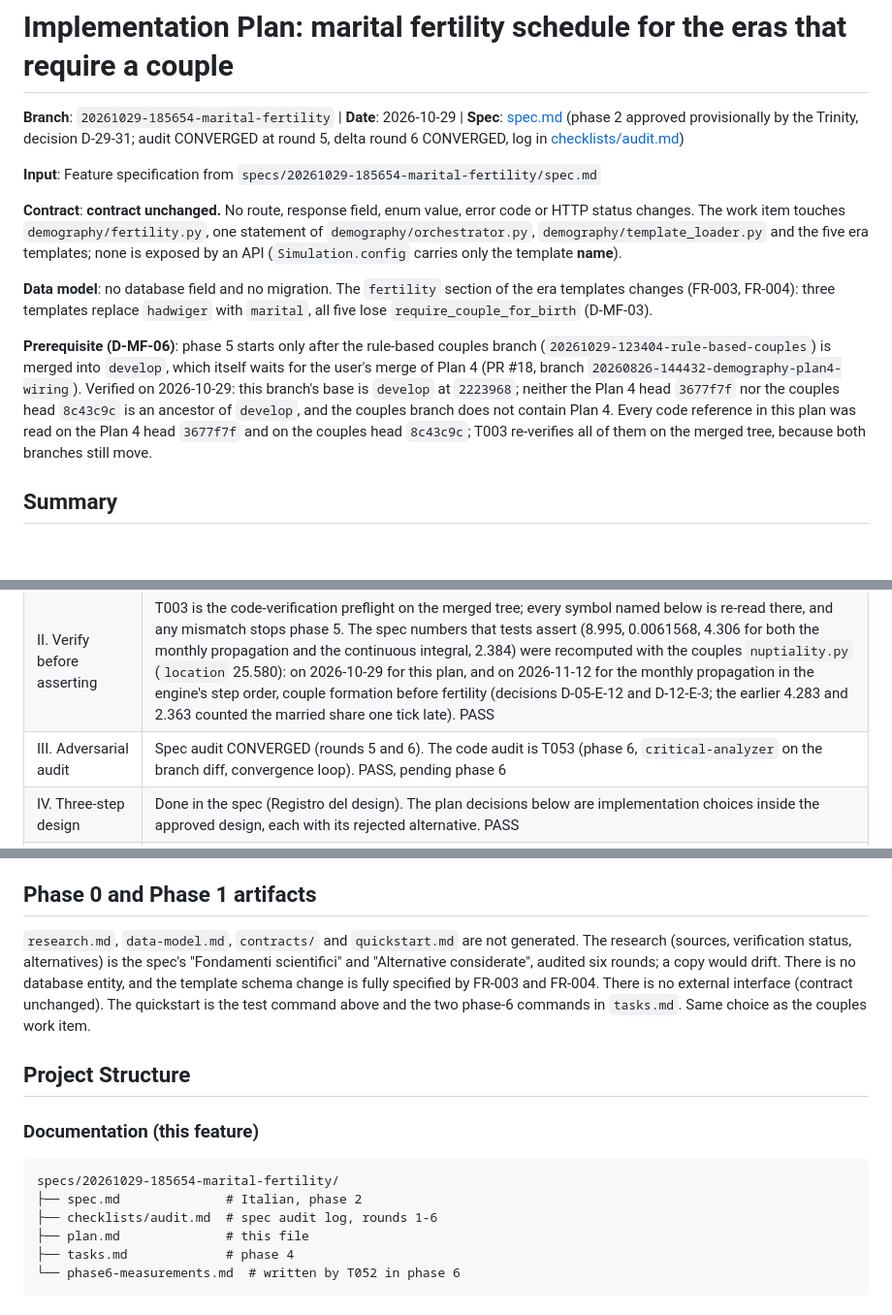
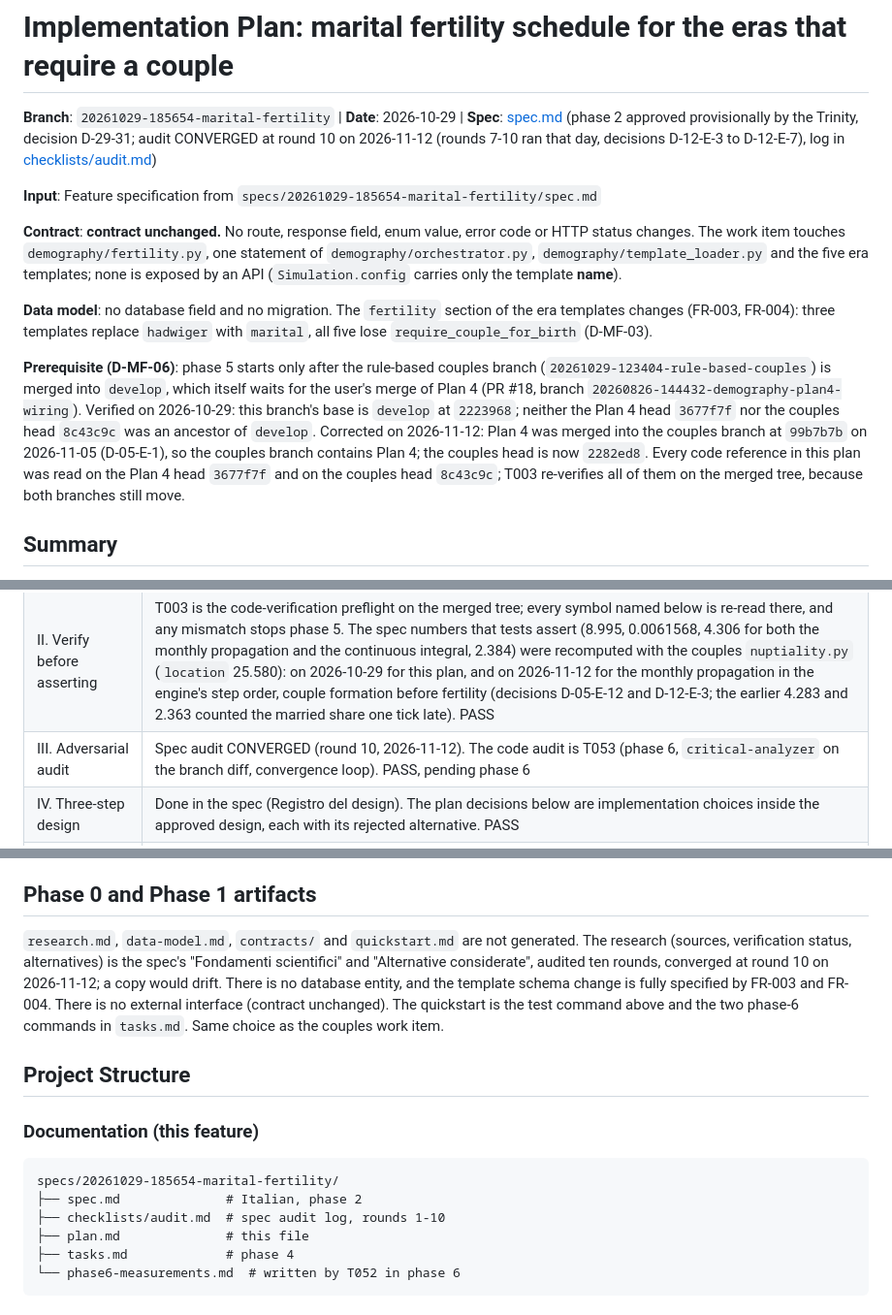
Before and after one commit to mauriziomocci/epocha, a Markdown page: specs/20261029-185654-marital-fertility/plan.md, 3 parts joined by grey strips. Shown at 97% size. Drawn GitHub-style; blank space fills up the shorter version.

Commit message:
docs(demography): bring the marital fertility plan and tasks to the converged spec
CHANGE: plan.md and tasks.md now state the audit status of the spec as CONVERGED at round 10 on 2026-11-12 (rounds 7-10, decisions D-12-E-3 to D-12-E-7) instead of rounds 5 and 6; T027 writes round 10 and 2026-11-12 in the whitepaper status line; the prerequisite paragraph records that Plan 4 was merged into the couples branch at 99b7b7b on 2026-11-05; the README roadmap paragraph is located by its text 2.374 (line 126 on the couples head 2282ed8), not by the old text 2.394 at line 125.

````diff
--- a/specs/20261029-185654-marital-fertility/plan.md
+++ b/specs/20261029-185654-marital-fertility/plan.md
@@ -1,6 +1,6 @@
 # Implementation Plan: marital fertility schedule for the eras that require a couple
 
-**Branch**: `20261029-185654-marital-fertility` | **Date**: 2026-10-29 | **Spec**: [spec.md](spec.md) (phase 2 approved provisionally by the Trinity, decision D-29-31; audit CONVERGED at round 5, delta round 6 CONVERGED, log in [checklists/audit.md](checklists/audit.md))
+**Branch**: `20261029-185654-marital-fertility` | **Date**: 2026-10-29 | **Spec**: [spec.md](spec.md) (phase 2 approved provisionally by the Trinity, decision D-29-31; audit CONVERGED at round 10 on 2026-11-12 (rounds 7-10 ran that day, decisions D-12-E-3 to D-12-E-7), log in [checklists/audit.md](checklists/audit.md))
 
 **Input**: Feature specification from `specs/20261029-185654-marital-fertility/spec.md`
 
@@ -8,7 +8,7 @@
 
 **Data model**: no database field and no migration. The `fertility` section of the era templates changes (FR-003, FR-004): three templates replace `hadwiger` with `marital`, all five lose `require_couple_for_birth` (D-MF-03).
 
-**Prerequisite (D-MF-06)**: phase 5 starts only after the rule-based couples branch (`20261029-123404-rule-based-couples`) is merged into `develop`, which itself waits for the user's merge of Plan 4 (PR #18, branch `20260826-144432-demography-plan4-wiring`). Verified on 2026-10-29: this branch's base is `develop` at `2223968`; neither the Plan 4 head `3677f7f` nor the couples head `8c43c9c` is an ancestor of `develop`, and the couples branch does not contain Plan 4. Every code reference in this plan was read on the Plan 4 head `3677f7f` and on the couples head `8c43c9c`; T003 re-verifies all of them on the merged tree, because both branches still move.
+**Prerequisite (D-MF-06)**: phase 5 starts only after the rule-based couples branch (`20261029-123404-rule-based-couples`) is merged into `develop`, which itself waits for the user's merge of Plan 4 (PR #18, branch `20260826-144432-demography-plan4-wiring`). Verified on 2026-10-29: this branch's base is `develop` at `2223968`; neither the Plan 4 head `3677f7f` nor the couples head `8c43c9c` was an ancestor of `develop`. Corrected on 2026-11-12: Plan 4 was merged into the couples branch at `99b7b7b` on 2026-11-05 (D-05-E-1), so the couples branch contains Plan 4; the couples head is now `2282ed8`. Every code reference in this plan was read on the Plan 4 head `3677f7f` and on the couples head `8c43c9c`; T003 re-verifies all of them on the merged tree, because both branches still move.
 
 ## Summary
 
@@ -40,7 +40,7 @@ In the three eras that require a couple for birth, the base fertility schedule b
 |---|---|
 | I. Scientific method | Every formula (N1)-(N4) and every constant carries its source in the code comment, with the verification status the spec records (IUSSP page read, Coale-Trussell primary not read). The two heuristics (D-MF-04 extension to 15-19, the 12 upper bound of the loader) are named as tunable heuristics in code and whitepaper. PASS |
 | II. Verify before asserting | T003 is the code-verification preflight on the merged tree; every symbol named below is re-read there, and any mismatch stops phase 5. The spec numbers that tests assert (8.995, 0.0061568, 4.306 for both the monthly propagation and the continuous integral, 2.384) were recomputed with the couples `nuptiality.py` (`location` 25.580): on 2026-10-29 for this plan, and on 2026-11-12 for the monthly propagation in the engine's step order, couple formation before fertility (decisions D-05-E-12 and D-12-E-3; the earlier 4.283 and 2.363 counted the married share one tick late). PASS |
-| III. Adversarial audit | Spec audit CONVERGED (rounds 5 and 6). The code audit is T053 (phase 6, `critical-analyzer` on the branch diff, convergence loop). PASS, pending phase 6 |
+| III. Adversarial audit | Spec audit CONVERGED (round 10, 2026-11-12). The code audit is T053 (phase 6, `critical-analyzer` on the branch diff, convergence loop). PASS, pending phase 6 |
 | IV. Three-step design | Done in the spec (Registro del design). The plan decisions below are implementation choices inside the approved design, each with its rejected alternative. PASS |
 | V. Evidence-based verification | SC-005 and SC-006 are run in phase 6 and reported with the commit they ran on; confidence levels stated in the phase-6 report. PASS |
 
@@ -114,7 +114,7 @@ Parity-dependent control m ≠ 0 (deferral 1); birth intervals (deferral 2, to r
 
 ## Phase 0 and Phase 1 artifacts
 
-`research.md`, `data-model.md`, `contracts/` and `quickstart.md` are not generated. The research (sources, verification status, alternatives) is the spec's "Fondamenti scientifici" and "Alternative considerate", audited six rounds; a copy would drift. There is no database entity, and the template schema change is fully specified by FR-003 and FR-004. There is no external interface (contract unchanged). The quickstart is the test command above and the two phase-6 commands in `tasks.md`. Same choice as the couples work item.
+`research.md`, `data-model.md`, `contracts/` and `quickstart.md` are not generated. The research (sources, verification status, alternatives) is the spec's "Fondamenti scientifici" and "Alternative considerate", audited ten rounds, converged at round 10 on 2026-11-12; a copy would drift. There is no database entity, and the template schema change is fully specified by FR-003 and FR-004. There is no external interface (contract unchanged). The quickstart is the test command above and the two phase-6 commands in `tasks.md`. Same choice as the couples work item.
 
 ## Project Structure
 
@@ -123,7 +123,7 @@ Parity-dependent control m ≠ 0 (deferral 1); birth intervals (deferral 2, to r
 ```text
 specs/20261029-185654-marital-fertility/
 ├── spec.md              # Italian, phase 2
-├── checklists/audit.md  # spec audit log, rounds 1-6
+├── checklists/audit.md  # spec audit log, rounds 1-10
 ├── plan.md              # this file
 ├── tasks.md             # phase 4
 └── phase6-measurements.md  # written by T052 in phase 6
````
Also changed, not shown: other parts of specs/20261029-185654-marital-fertility/plan.md (+1 -1 lines), specs/20261029-185654-marital-fertility/tasks.md (+2 -2 lines).
